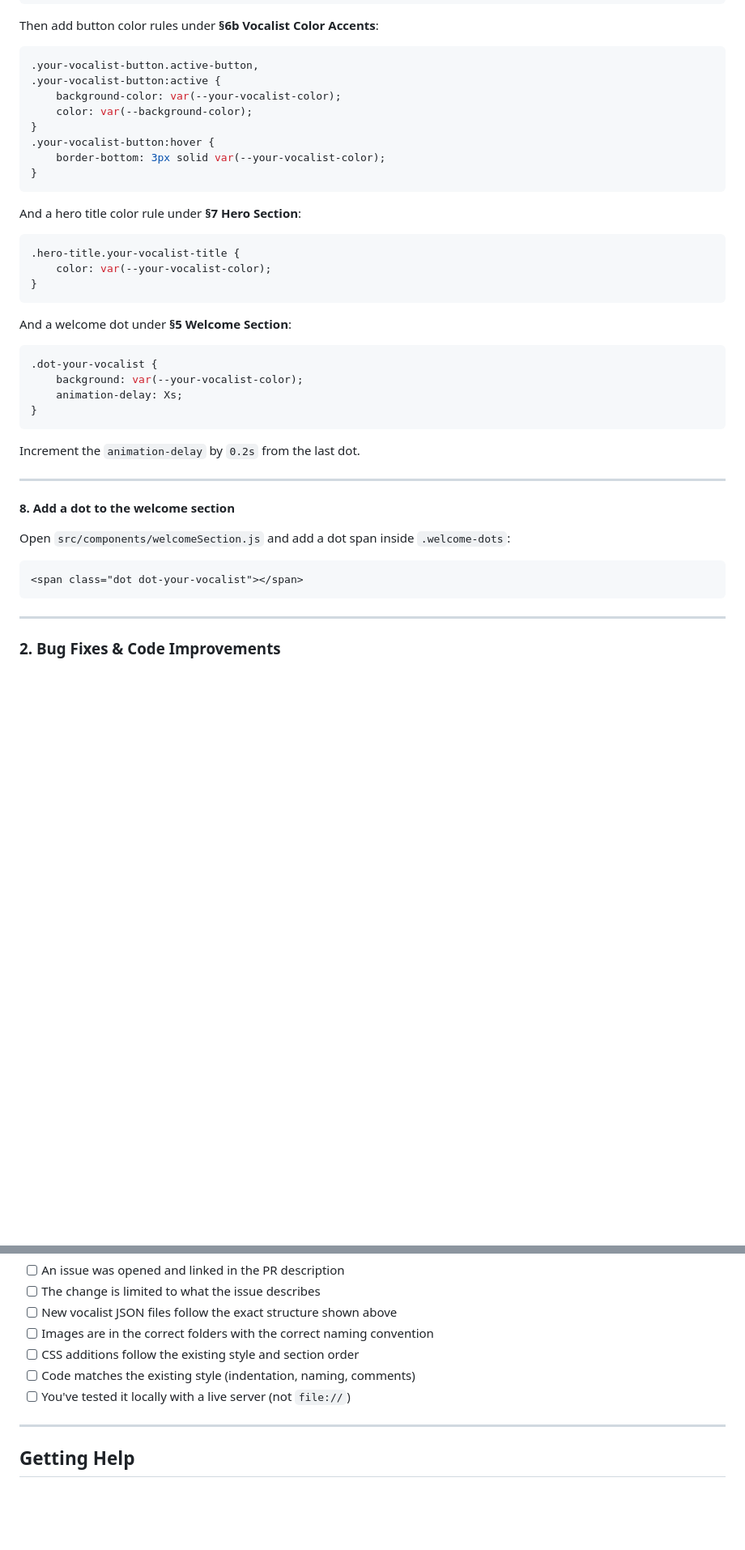
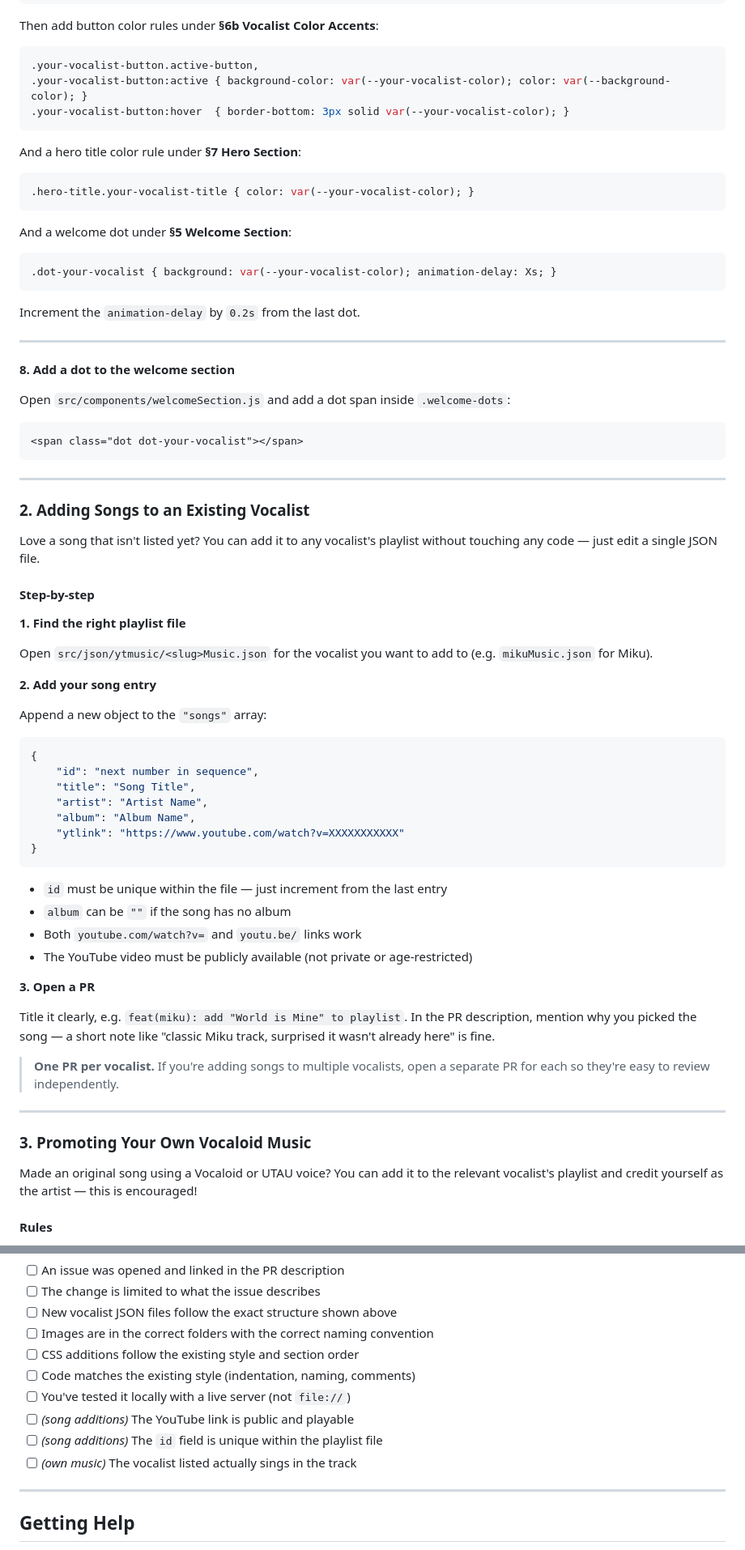
Before and after one commit to ItsFoxCrafter/vocaloid-web, a Markdown page: CONTRIBUTING.md, 2 parts joined by grey strips. Shown at 81% size. Rendered like a GitHub page; blank space fills up the shorter version.

Commit message:
docs: add song submission and artist self-promotion contribution guides

````diff
--- a/CONTRIBUTING.md
+++ b/CONTRIBUTING.md
@@ -119,30 +119,20 @@ Then add button color rules under **§6b Vocalist Color Accents**:
 
 ```css
 .your-vocalist-button.active-button,
-.your-vocalist-button:active {
-    background-color: var(--your-vocalist-color);
-    color: var(--background-color);
-}
-.your-vocalist-button:hover {
-    border-bottom: 3px solid var(--your-vocalist-color);
-}
+.your-vocalist-button:active { background-color: var(--your-vocalist-color); color: var(--background-color); }
+.your-vocalist-button:hover  { border-bottom: 3px solid var(--your-vocalist-color); }
 ```
 
 And a hero title color rule under **§7 Hero Section**:
 
 ```css
-.hero-title.your-vocalist-title {
-    color: var(--your-vocalist-color);
-}
+.hero-title.your-vocalist-title { color: var(--your-vocalist-color); }
 ```
 
 And a welcome dot under **§5 Welcome Section**:
 
 ```css
-.dot-your-vocalist {
-    background: var(--your-vocalist-color);
-    animation-delay: Xs;
-}
+.dot-your-vocalist { background: var(--your-vocalist-color); animation-delay: Xs; }
 ```
 
 Increment the `animation-delay` by `0.2s` from the last dot.
@@ -159,4 +149,47 @@ Open `src/components/welcomeSection.js` and add a dot span inside `.welcome-dots
 
 ---
 
-### 2. Bug Fixes & Code Improvements
+### 2. Adding Songs to an Existing Vocalist
+
+Love a song that isn't listed yet? You can add it to any vocalist's playlist without touching any code — just edit a single JSON file.
+
+#### Step-by-step
+
+**1. Find the right playlist file**
+
+Open `src/json/ytmusic/<slug>Music.json` for the vocalist you want to add to (e.g. `mikuMusic.json` for Miku).
+
+**2. Add your song entry**
+
+Append a new object to the `"songs"` array:
+
+```json
+{
+    "id": "next number in sequence",
+    "title": "Song Title",
+    "artist": "Artist Name",
+    "album": "Album Name",
+    "ytlink": "https://www.youtube.com/watch?v=XXXXXXXXXXX"
+}
+```
+
+- `id` must be unique within the file — just increment from the last entry
+- `album` can be `""` if the song has no album
+- Both `youtube.com/watch?v=` and `youtu.be/` links work
+- The YouTube video must be publicly available (not private or age-restricted)
+
+**3. Open a PR**
+
+Title it clearly, e.g. `feat(miku): add "World is Mine" to playlist`.
+In the PR description, mention why you picked the song — a short note like "classic Miku track, surprised it wasn't already here" is fine.
+
+> **One PR per vocalist.** If you're adding songs to multiple vocalists, open a separate PR for each so they're easy to review independently.
+
+---
+
+### 3. Promoting Your Own Vocaloid Music
+
+Made an original song using a Vocaloid or UTAU voice? You can add it to the relevant vocalist's playlist and credit yourself as the artist — this is encouraged!
+
+#### Rules
+
@@ -203,6 +258,9 @@ Before opening a PR, make sure:
 - [ ] CSS additions follow the existing style and section order
 - [ ] Code matches the existing style (indentation, naming, comments)
 - [ ] You've tested it locally with a live server (not `file://`)
+- [ ] *(song additions)* The YouTube link is public and playable
+- [ ] *(song additions)* The `id` field is unique within the playlist file
+- [ ] *(own music)* The vocalist listed actually sings in the track
 
 ---
 
````
Also changed, not shown: other parts of CONTRIBUTING.md (+25 -3 lines).
